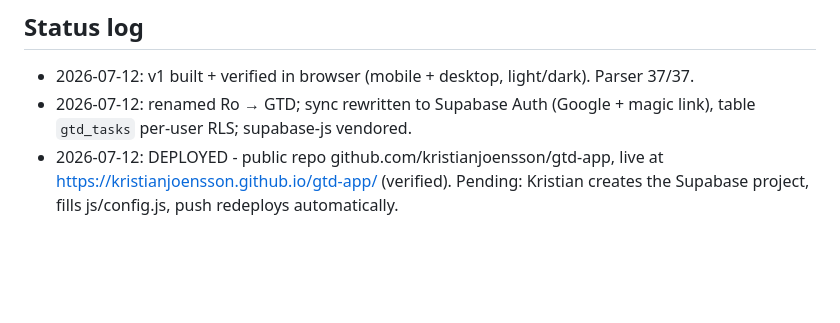
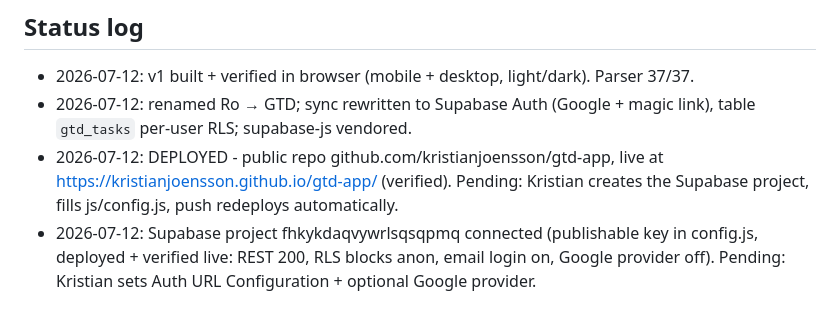
Before and after one commit to kristianjoensson/gtd-app, a Markdown page: CLAUDE.md, the part around the change. Rendered like a GitHub page; blank space fills up the shorter version.

Commit message:
Log Supabase connection in status
Co-Authored-By: Claude Fable 5 <noreply@anthropic.com>

```diff
--- a/CLAUDE.md
+++ b/CLAUDE.md
@@ -46,3 +46,4 @@ always degrade to local-only mode with the "ikke sat op" settings panel.
 - 2026-07-12: v1 built + verified in browser (mobile + desktop, light/dark). Parser 37/37.
 - 2026-07-12: renamed Ro → GTD; sync rewritten to Supabase Auth (Google + magic link), table `gtd_tasks` per-user RLS; supabase-js vendored.
 - 2026-07-12: DEPLOYED - public repo github.com/kristianjoensson/gtd-app, live at https://kristianjoensson.github.io/gtd-app/ (verified). Pending: Kristian creates the Supabase project, fills js/config.js, push redeploys automatically.
+- 2026-07-12: Supabase project fhkykdaqvywrlsqsqpmq connected (publishable key in config.js, deployed + verified live: REST 200, RLS blocks anon, email login on, Google provider off). Pending: Kristian sets Auth URL Configuration + optional Google provider.
```
